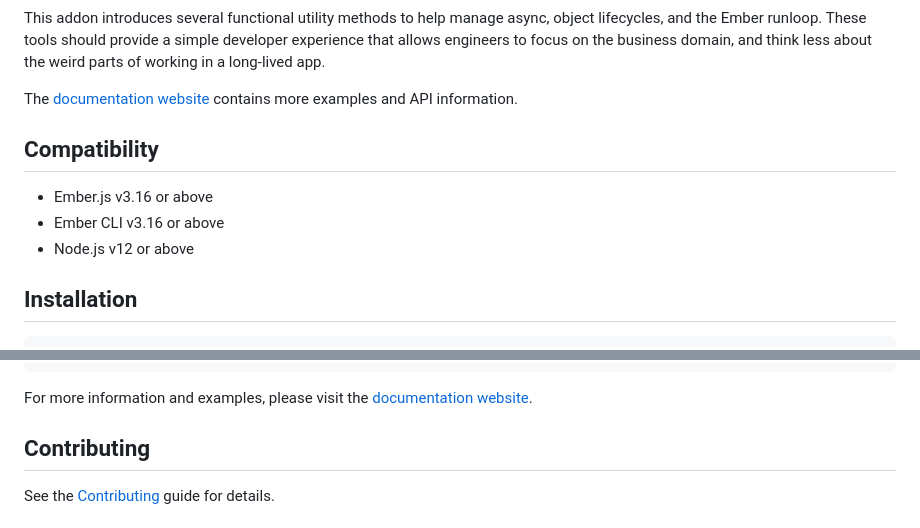
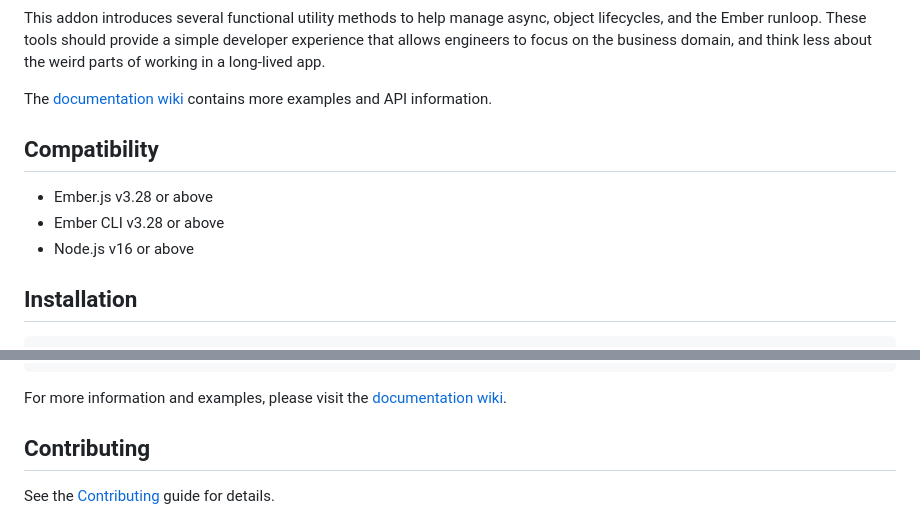
Before and after one commit to ember-lifeline/ember-lifeline, a Markdown page: packages/ember-lifeline/README.md, 2 parts joined by grey strips. Rendered like a GitHub page.

Commit message:
Syncing README.md with addon readme

````diff
--- a/packages/ember-lifeline/README.md
+++ b/packages/ember-lifeline/README.md
@@ -18,13 +18,13 @@ lifecycles, and the Ember runloop. These tools should provide a simple developer
 experience that allows engineers to focus on the business domain, and think less
 about the weird parts of working in a long-lived app.
 
-The [documentation website](https://ember-lifeline.github.io/ember-lifeline/) contains more examples and API information.
+The [documentation wiki](https://github.com/ember-lifeline/ember-lifeline/wiki) contains more examples and API information.
 
 ## Compatibility
 
-* Ember.js v3.16 or above
-* Ember CLI v3.16 or above
-* Node.js v12 or above
+* Ember.js v3.28 or above
+* Ember CLI v3.28 or above
+* Node.js v16 or above
 
 ## Installation
 
@@ -78,7 +78,7 @@ export default class Example extends Component {
 }
 ```
 
-For more information and examples, please visit the [documentation website](https://ember-lifeline.github.io/ember-lifeline/).
+For more information and examples, please visit the [documentation wiki](https://github.com/ember-lifeline/ember-lifeline/wiki).
 
 ## Contributing
 
````
